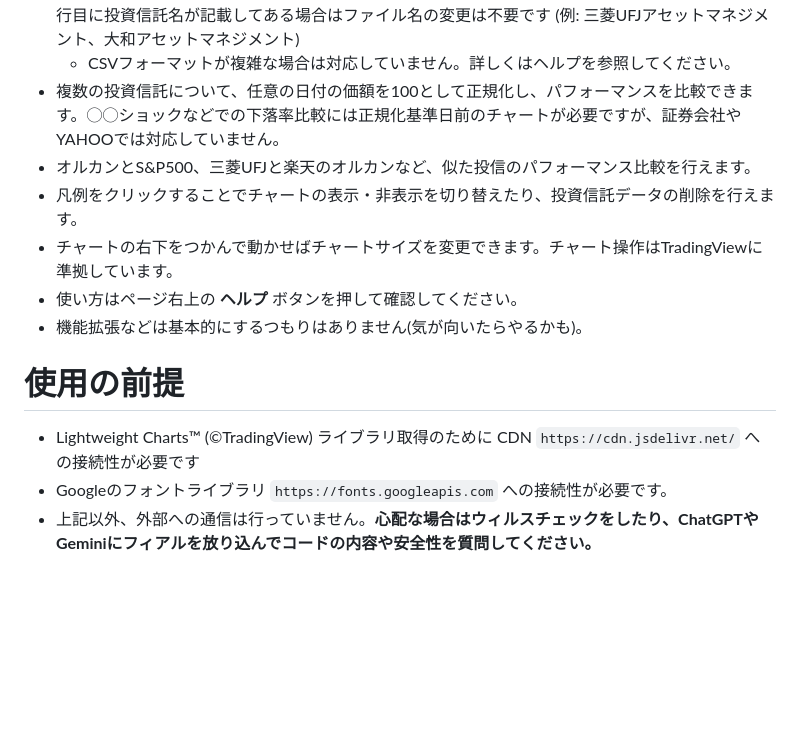
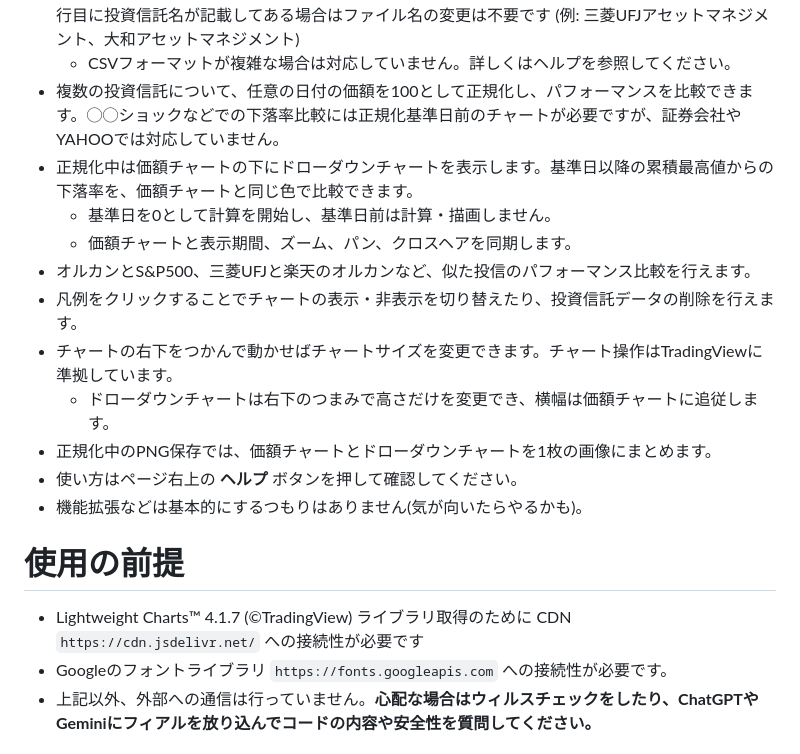
Before and after one commit to hirotgr/jfunds-nav-chart, a Markdown page: README.md, the part around one of its changes. Rendered like a GitHub page; blank space fills up the shorter version.

```diff
--- a/README.md
+++ b/README.md
@@ -19,16 +19,21 @@
 * CSVファイルのファイル名は投信コードなどからファンド名に変更してください。CSVファイルの1行目に投資信託名が記載してある場合はファイル名の変更は不要です (例: 三菱UFJアセットマネジメント、大和アセットマネジメント)
   * CSVフォーマットが複雑な場合は対応していません。詳しくはヘルプを参照してください。
 * 複数の投資信託について、任意の日付の価額を100として正規化し、パフォーマンスを比較できます。◯◯ショックなどでの下落率比較には正規化基準日前のチャートが必要ですが、証券会社やYAHOOでは対応していません。
+* 正規化中は価額チャートの下にドローダウンチャートを表示します。基準日以降の累積最高値からの下落率を、価額チャートと同じ色で比較できます。
+  * 基準日を0として計算を開始し、基準日前は計算・描画しません。
+  * 価額チャートと表示期間、ズーム、パン、クロスヘアを同期します。
 * オルカンとS&P500、三菱UFJと楽天のオルカンなど、似た投信のパフォーマンス比較を行えます。
 * 凡例をクリックすることでチャートの表示・非表示を切り替えたり、投資信託データの削除を行えます。
 * チャートの右下をつかんで動かせばチャートサイズを変更できます。チャート操作はTradingViewに準拠しています。
+  * ドローダウンチャートは右下のつまみで高さだけを変更でき、横幅は価額チャートに追従します。
+* 正規化中のPNG保存では、価額チャートとドローダウンチャートを1枚の画像にまとめます。
 * 使い方はページ右上の **ヘルプ** ボタンを押して確認してください。
 * 機能拡張などは基本的にするつもりはありません(気が向いたらやるかも)。
 
 
 # 使用の前提
 
-* Lightweight Charts™︎ (©TradingView) ライブラリ取得のために CDN `https://cdn.jsdelivr.net/` への接続性が必要です
+* Lightweight Charts™︎ 4.1.7 (©TradingView) ライブラリ取得のために CDN `https://cdn.jsdelivr.net/` への接続性が必要です
 * Googleのフォントライブラリ `https://fonts.googleapis.com` への接続性が必要です。
 * 上記以外、外部への通信は行っていません。**心配な場合はウィルスチェックをしたり、ChatGPTやGeminiにフィアルを放り込んでコードの内容や安全性を質問してください。**
 
```
Also changed, not shown: other parts of README.md (+4 -0 lines), README-3.png (added), 2 other files.
